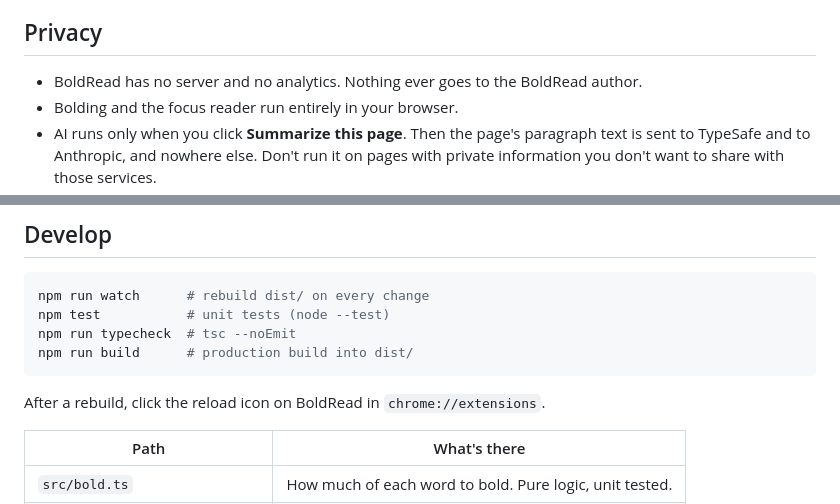
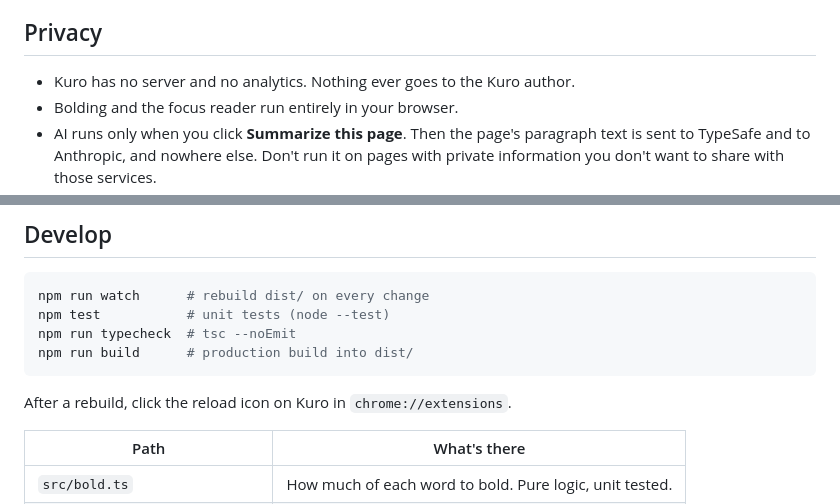
Before and after one commit to builtbyd3v/kuro, a Markdown page: README.md, 2 parts joined by grey strips. GitHub-like rendering.

````diff
--- a/README.md
+++ b/README.md
@@ -123,7 +125,7 @@ Click **Summarize this page** to run it. It usually takes 10 to 30 seconds. A pa
 
 ## Privacy
 
-- BoldRead has no server and no analytics. Nothing ever goes to the BoldRead author.
+- Kuro has no server and no analytics. Nothing ever goes to the Kuro author.
 - Bolding and the focus reader run entirely in your browser.
 - AI runs only when you click **Summarize this page**. Then the page's paragraph text is sent to TypeSafe and to Anthropic, and nowhere else. Don't run it on pages with private information you don't want to share with those services.
 - Your API keys are stored only in this browser (`chrome.storage.local`, not synced) and are sent only to the service they belong to. The calls are made from the extension's service worker, so web pages never see your keys.
@@ -164,7 +166,7 @@ npm run typecheck  # tsc --noEmit
 npm run build      # production build into dist/
 ```
 
-After a rebuild, click the reload icon on BoldRead in `chrome://extensions`.
+After a rebuild, click the reload icon on Kuro in `chrome://extensions`.
 
 | Path | What's there |
 |---|---|
````
Also changed, not shown: other parts of README.md (+13 -11 lines), docs/architecture.md (+1 -1 lines), docs/images/popup.png, 8 other files.
